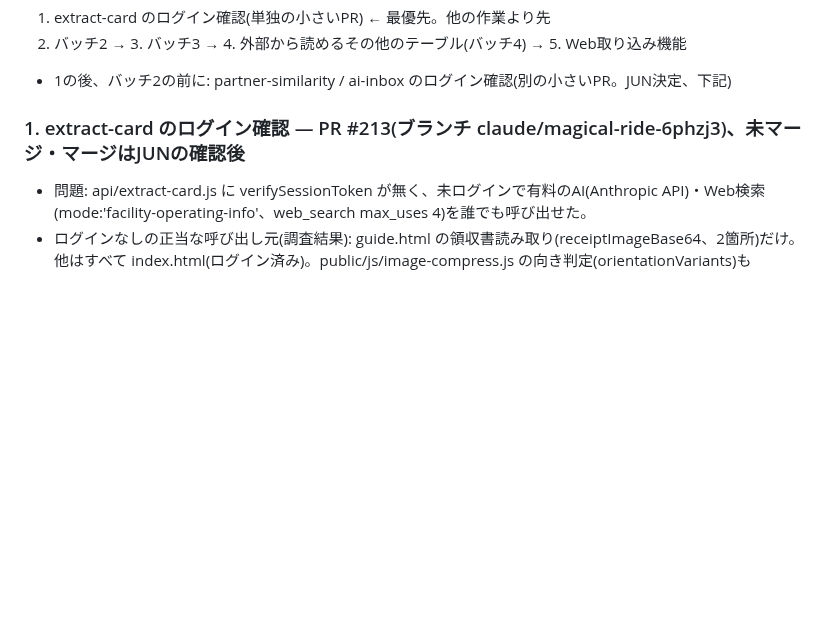
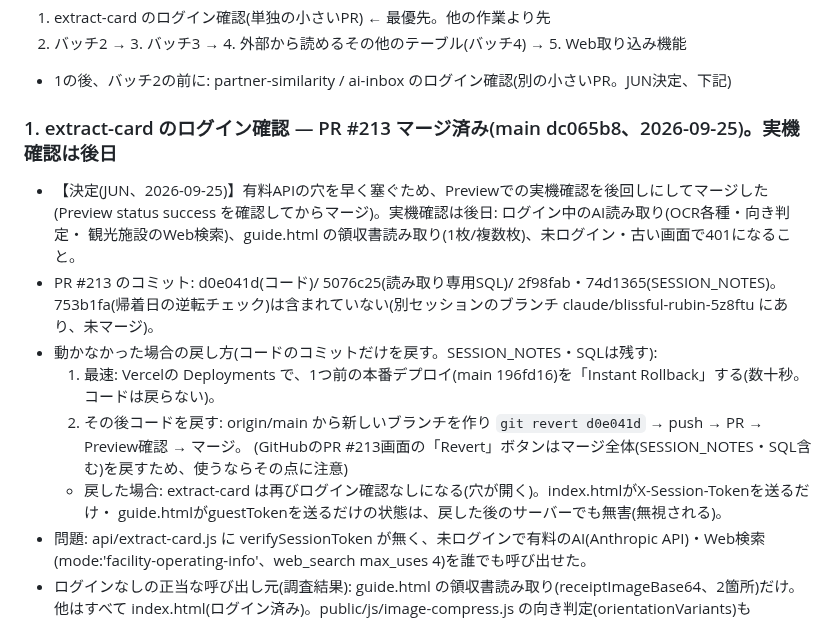
Before and after one commit to Jun-Ryusekido/kic-travel-core-ver2, a Markdown page: SESSION_NOTES.md, the part around the change. Drawn GitHub-style; blank space fills up the shorter version.

Commit message:
SESSION_NOTES: PR #213マージ(main dc065b8)、実機確認は後日、動かなかった場合の戻し方
Co-Authored-By: Claude Opus 5.5 <noreply@anthropic.com>
Claude-Session: https://claude.ai/code/session_01PNZtD1uzurHzDFYd5hzBFo

```diff
--- a/SESSION_NOTES.md
+++ b/SESSION_NOTES.md
@@ -7,7 +7,18 @@
 2. バッチ2 → 3. バッチ3 → 4. 外部から読めるその他のテーブル(バッチ4) → 5. Web取り込み機能
 - 1の後、バッチ2の前に: partner-similarity / ai-inbox のログイン確認(別の小さいPR。JUN決定、下記)
 
-### 1. extract-card のログイン確認 — PR #213(ブランチ claude/magical-ride-6phzj3)、未マージ・マージはJUNの確認後
+### 1. extract-card のログイン確認 — PR #213 マージ済み(main dc065b8、2026-09-25)。実機確認は後日
+- 【決定(JUN、2026-09-25)】有料APIの穴を早く塞ぐため、Previewでの実機確認を後回しにしてマージした
+  (Preview status success を確認してからマージ)。実機確認は後日: ログイン中のAI読み取り(OCR各種・向き判定・
+  観光施設のWeb検索)、guide.html の領収書読み取り(1枚/複数枚)、未ログイン・古い画面で401になること。
+- PR #213 のコミット: d0e041d(コード)/ 5076c25(読み取り専用SQL)/ 2f98fab・74d1365(SESSION_NOTES)。
+  753b1fa(帰着日の逆転チェック)は含まれていない(別セッションのブランチ claude/blissful-rubin-5z8ftu にあり、未マージ)。
+- 動かなかった場合の戻し方(コードのコミットだけを戻す。SESSION_NOTES・SQLは残す):
+  1. 最速: Vercelの Deployments で、1つ前の本番デプロイ(main 196fd16)を「Instant Rollback」する(数十秒。コードは戻らない)。
+  2. その後コードを戻す: origin/main から新しいブランチを作り `git revert d0e041d` → push → PR → Preview確認 → マージ。
+     (GitHubのPR #213画面の「Revert」ボタンはマージ全体(SESSION_NOTES・SQL含む)を戻すため、使うならその点に注意)
+  - 戻した場合: extract-card は再びログイン確認なしになる(穴が開く)。index.htmlがX-Session-Tokenを送るだけ・
+    guide.htmlがguestTokenを送るだけの状態は、戻した後のサーバーでも無害(無視される)。
 - 問題: api/extract-card.js に verifySessionToken が無く、未ログインで有料のAI(Anthropic API)・Web検索
   (mode:'facility-operating-info'、web_search max_uses 4)を誰でも呼び出せた。
 - ログインなしの正当な呼び出し元(調査結果): guide.html の領収書読み取り(receiptImageBase64、2箇所)だけ。
```
